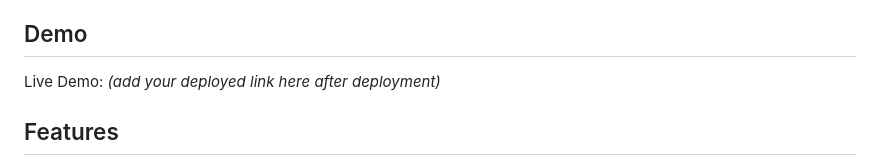
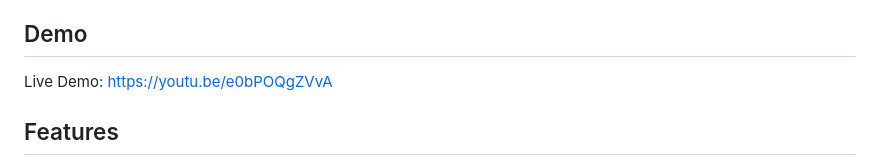
Before and after one commit to PavEXE/Hidden-depression-detector, a Markdown page: README.md, the part around the change. Rendered like a GitHub page.

Commit message:
Update live demo link in README

```diff
--- a/README.md
+++ b/README.md
@@ -18,7 +18,7 @@ A web-based AI-powered tool that analyzes the text of social media posts and det
 
 ## Demo
 
-Live Demo: *(add your deployed link here after deployment)*
+Live Demo: https://youtu.be/e0bPOQgZVvA
 
 ## Features
 
```
